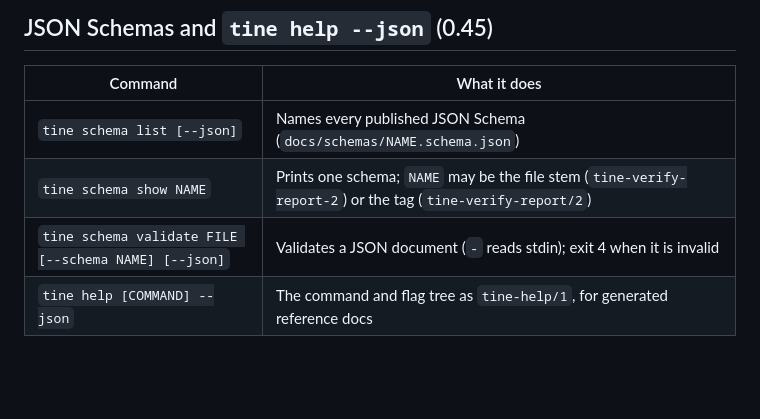
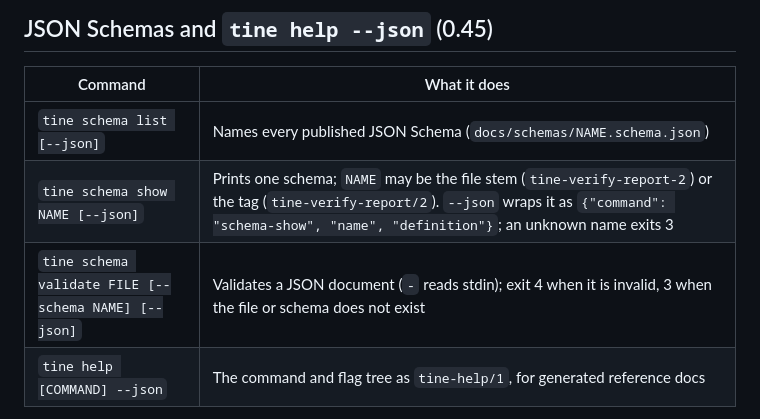
Before and after one commit to 0xcircuitbreaker/opentine, a Markdown page: docs/CLI.md, the part around the change. Rendered like a GitHub page; blank space fills up the shorter version.

Commit message:
docs/CLI.md: schema show --json and the not-found exit status

```diff
--- a/docs/CLI.md
+++ b/docs/CLI.md
@@ -1066,8 +1066,8 @@ check the same verdicts without opentine installed.
 | Command | What it does |
 | --- | --- |
 | `tine schema list [--json]` | Names every published JSON Schema (`docs/schemas/NAME.schema.json`) |
-| `tine schema show NAME` | Prints one schema; `NAME` may be the file stem (`tine-verify-report-2`) or the tag (`tine-verify-report/2`) |
-| `tine schema validate FILE [--schema NAME] [--json]` | Validates a JSON document (`-` reads stdin); exit 4 when it is invalid |
+| `tine schema show NAME [--json]` | Prints one schema; `NAME` may be the file stem (`tine-verify-report-2`) or the tag (`tine-verify-report/2`). `--json` wraps it as `{"command": "schema-show", "name", "definition"}`; an unknown name exits 3 |
+| `tine schema validate FILE [--schema NAME] [--json]` | Validates a JSON document (`-` reads stdin); exit 4 when it is invalid, 3 when the file or schema does not exist |
 | `tine help [COMMAND] --json` | The command and flag tree as `tine-help/1`, for generated reference docs |
 
 `validate` picks the schema from the document's `schema`, `scheme` or `format`
```
